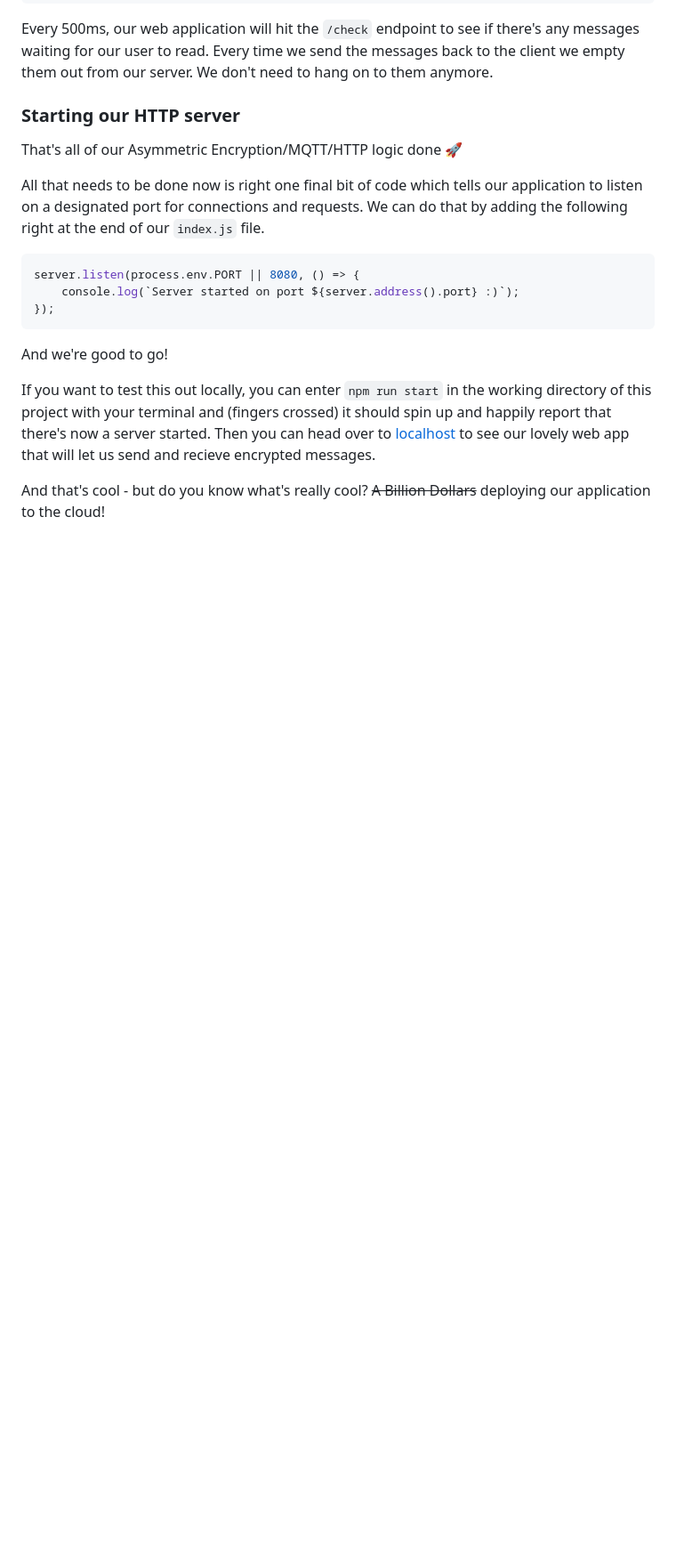
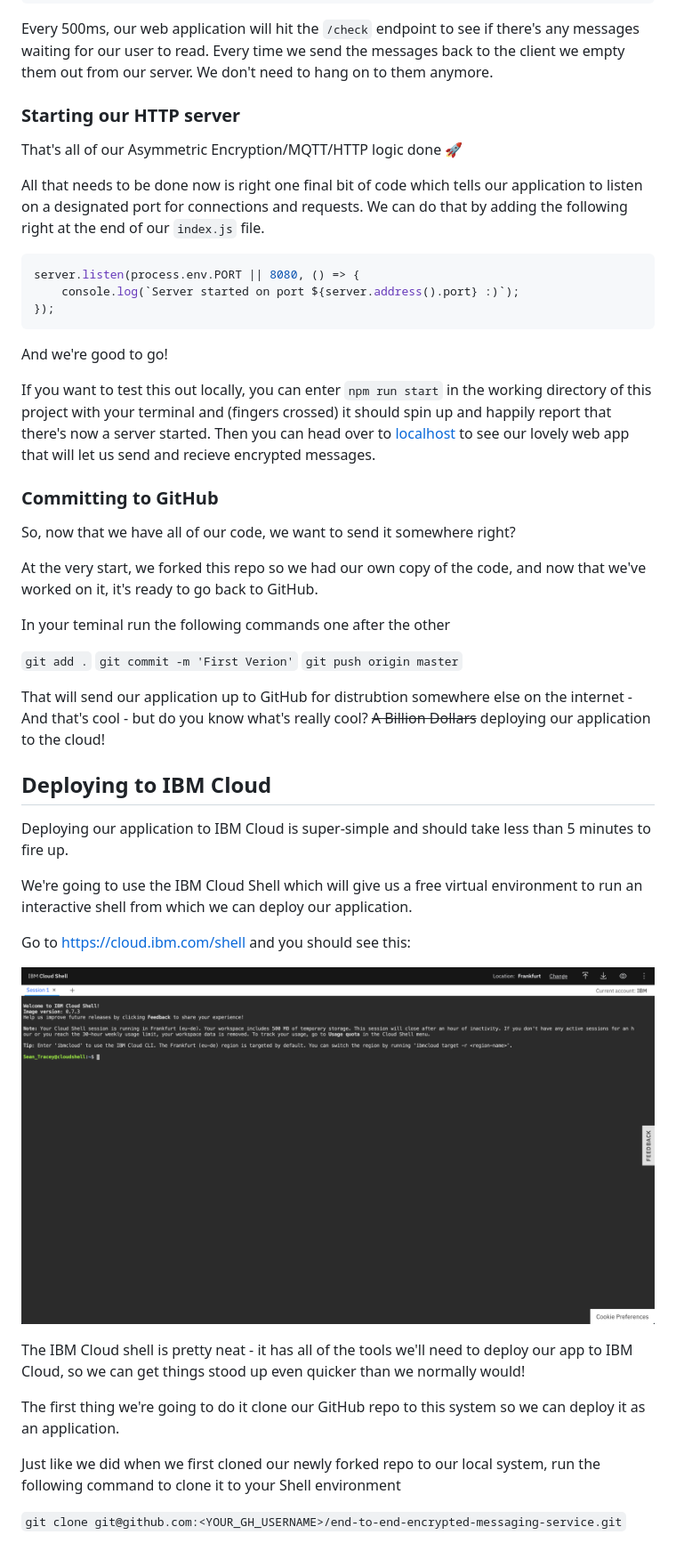
Before and after one commit to IBMDeveloperUK/End-to-End-Encrypted-Messaging-service, a Markdown page: README.md, the part around the change. Shown: that part at 89% size. GitHub-like rendering; pictures changed too: images/1.png (added); blank space fills up the shorter version.

Commit message:
Talk about the shell

```diff
--- a/README.md
+++ b/README.md
@@ -529,4 +529,34 @@ And we're good to go!
 
 If you want to test this out locally, you can enter `npm run start` in the working directory of this project with your terminal and (fingers crossed) it should spin up and happily report that there's now a server started. Then you can head over to [localhost](http://localhost:8080) to see our lovely web app that will let us send and recieve encrypted messages.
 
-And that's cool - but do you know what's really cool? ~~A Billion Dollars~~ deploying our application to the cloud!
+### Committing to GitHub
+
+So, now that we have all of our code, we want to send it somewhere right?
+
+At the very start, we forked this repo so we had our own copy of the code, and now that we've worked on it, it's ready to go back to GitHub.
+
+In your teminal run the following commands one after the other
+
+`git add .`
+`git commit -m 'First Verion'`
+`git push origin master`
+
+That will send our application up to GitHub for distrubtion somewhere else on the internet - And that's cool - but do you know what's really cool? ~~A Billion Dollars~~ deploying our application to the cloud!
+
+## Deploying to IBM Cloud
+
+Deploying our application to IBM Cloud is super-simple and should take less than 5 minutes to fire up.
+
+We're going to use the IBM Cloud Shell which will give us a free virtual environment to run an interactive shell from which we can deploy our application.
+
+Go to https://cloud.ibm.com/shell and you should see this:
+
+![An image of the IBM Cloud Shell](images/1.png)
+
+The IBM Cloud shell is pretty neat - it has all of the tools we'll need to deploy our app to IBM Cloud, so we can get things stood up even quicker than we normally would!
+
+The first thing we're going to do it clone our GitHub repo to this system so we can deploy it as an application.
+
+Just like we did when we first cloned our newly forked repo to our local system, run the following command to clone it to your Shell environment
+
+`git clone git@github.com:<YOUR_GH_USERNAME>/end-to-end-encrypted-messaging-service.git`
```
